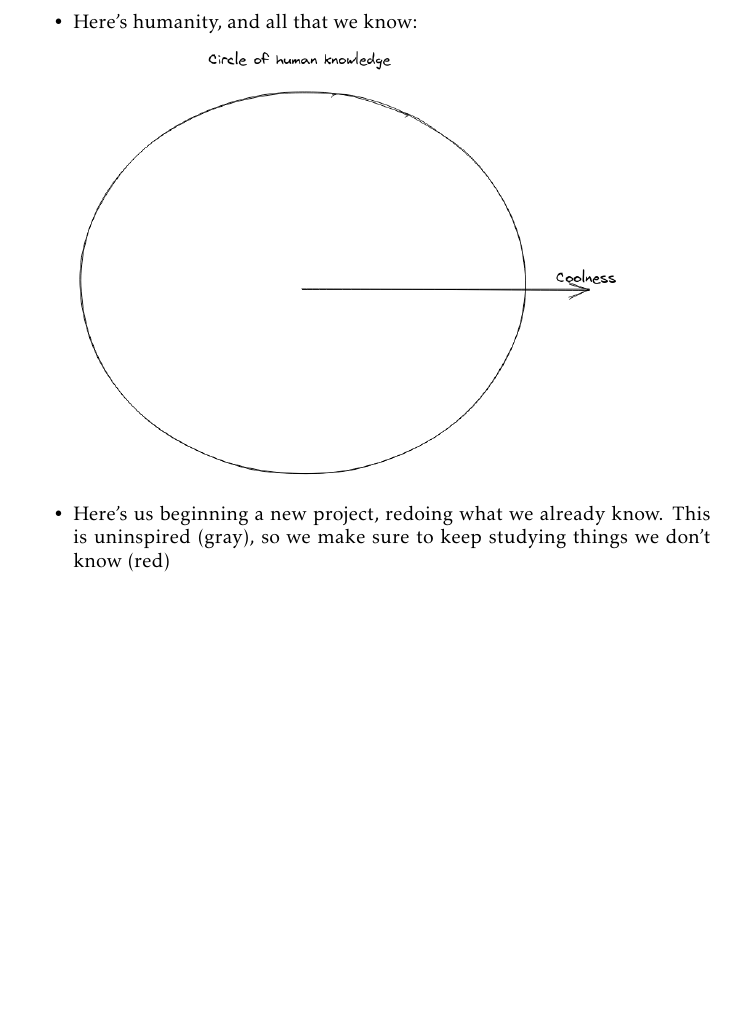
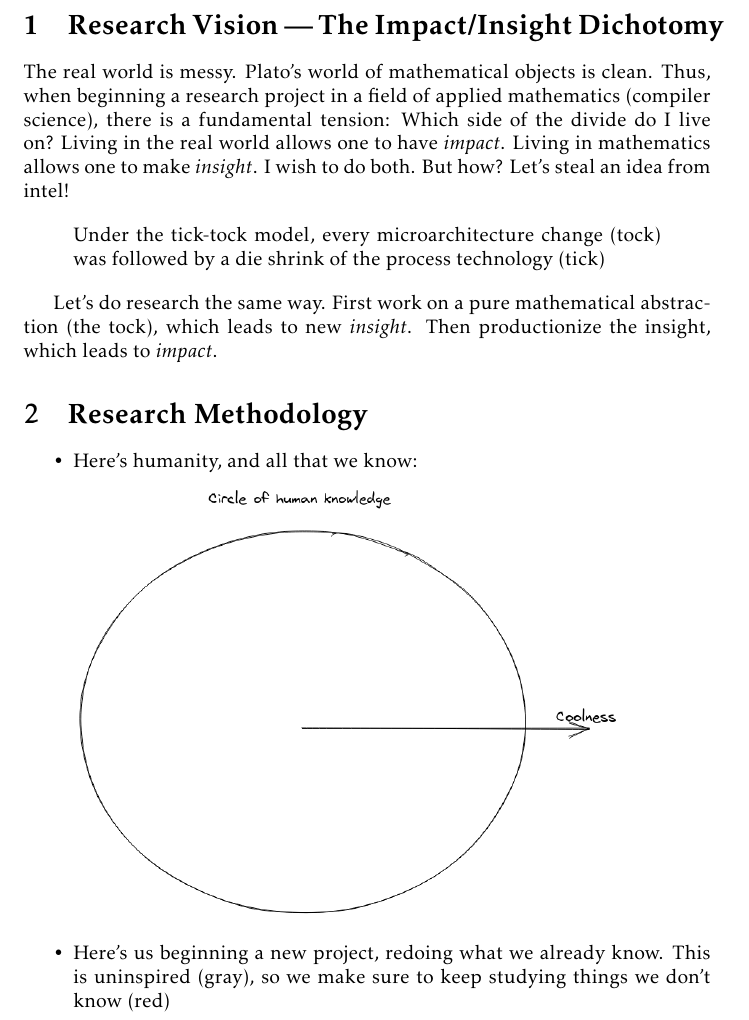
Before and after one commit to bollu/research-vision, a LaTeX document (vision.tex): part of page 1 of 3 before the commit and part of page 1 of 4 after it, cut at the place of the change, the shorter picture padded with empty space. Compiled offline with pdfLaTeX.

Commit message:
add thoughts on insight/impact

```diff
--- a/vision.tex
+++ b/vision.tex
@@ -6,6 +6,25 @@
 
 \begin{document}
 
+\section{Research Vision --- The Impact/Insight Dichotomy}
+
+The real world is messy. Plato's world of mathematical objects is clean.
+Thus, when beginning a research project in a field of applied mathematics
+(compiler science), there is a fundamental tension: Which side of the divide
+do I live on? Living in the real world allows one to have \emph{impact}. Living
+in mathematics allows one to make \emph{insight}. I wish to do both.
+But how? Let's steal an idea from intel!
+
+\begin{quote}
+Under the tick-tock model, every microarchitecture change (tock) was followed by a die
+shrink of the process technology (tick)
+\end{quote}
+
+Let's do research the same way. First work on a pure mathematical abstraction
+(the tock), which leads to new \emph{insight}. Then productionize the insight,
+which leads to \emph{impact}.
+
+\section{Research Methodology}
 \begin{itemize}
 \item Here's humanity, and all that we know:
 
```
